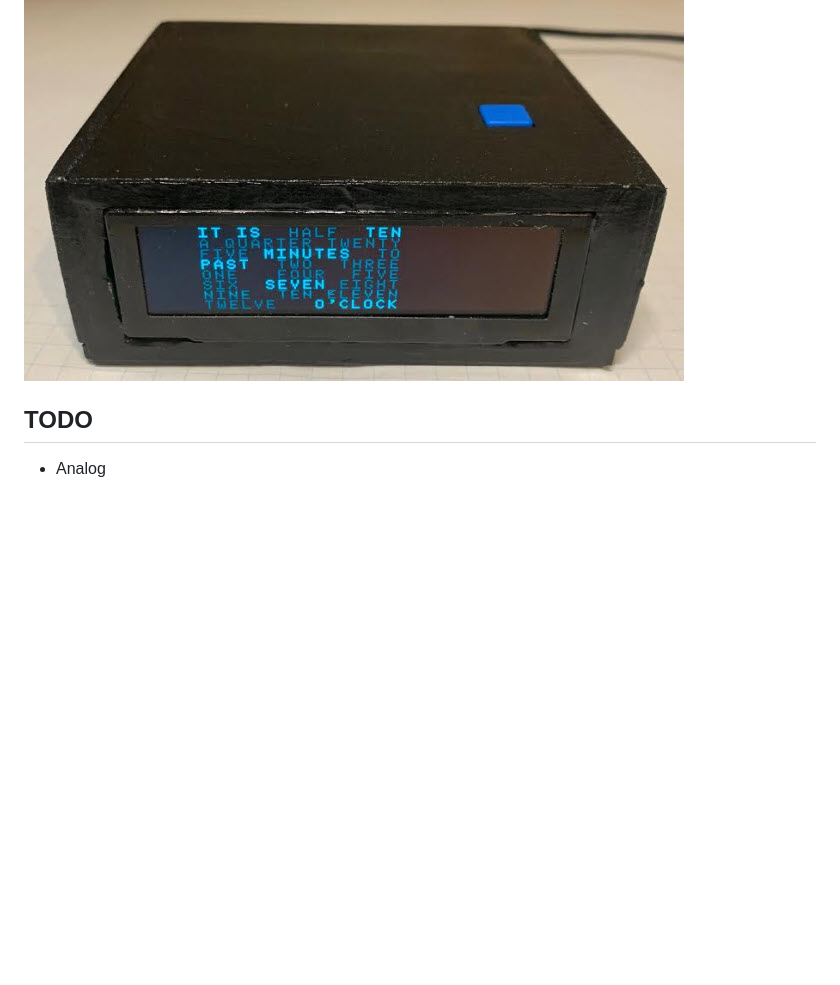
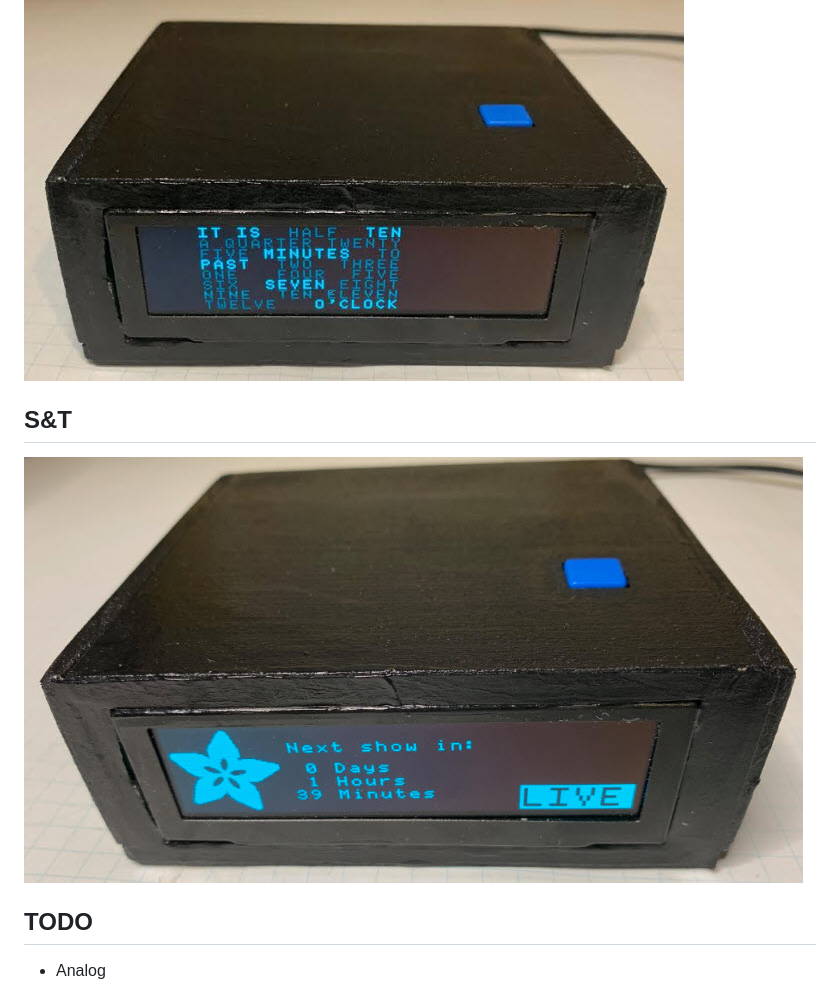
Before and after one commit to topherCantrell/iot-Clock, a Markdown page: README.md, the part around the change. Drawn GitHub-style; pictures changed too: art/dispSAT.jpg (added); blank space fills up the shorter version.

```diff
--- a/README.md
+++ b/README.md
@@ -29,6 +29,9 @@ TODO
 ## Word
 ![](art/dispWord.jpg)
 
+## S&T
+![](art/dispSAT.jpg)
+
 ## TODO
   - Analog
   - Tetris
```
Also changed, not shown: 2 other files.
